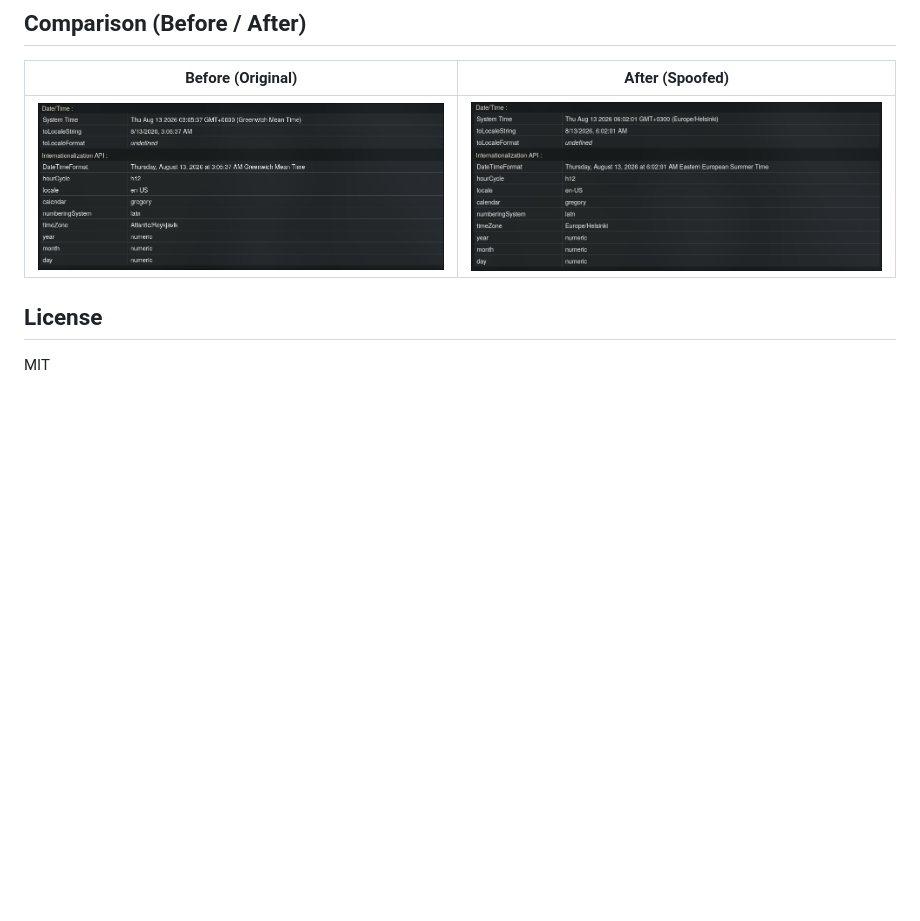
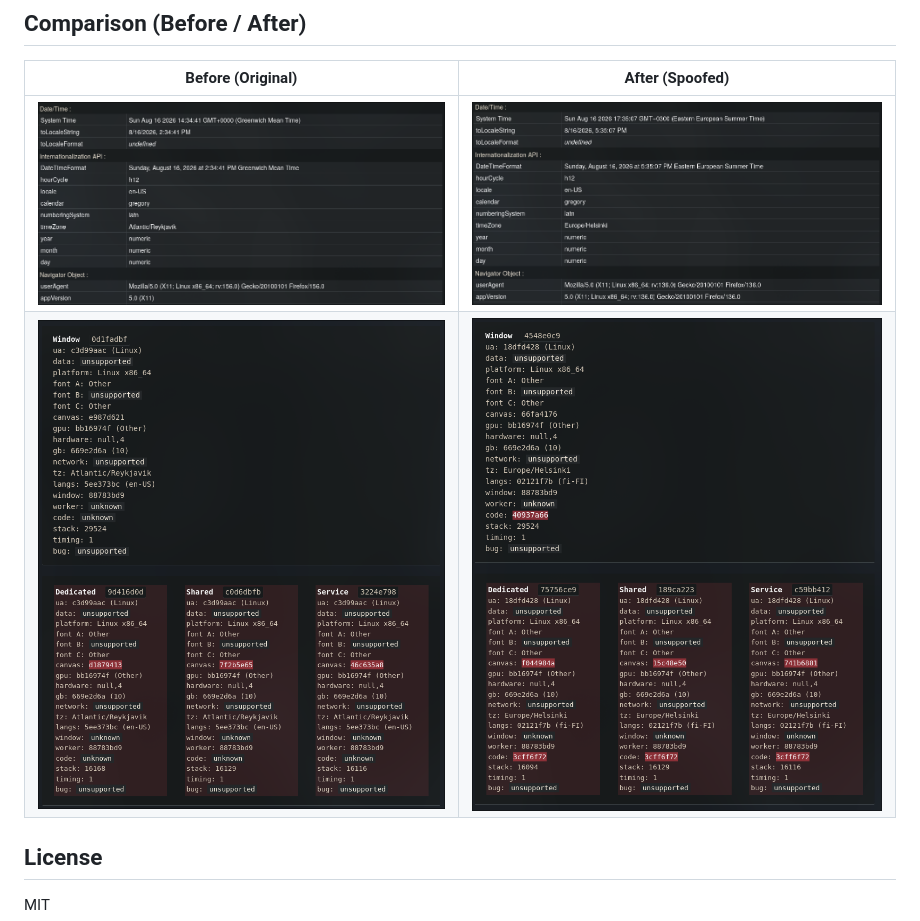
Before and after one commit to 3Radiance/Timezone-Guard, a Markdown page: README.md, the part around one of its changes. GitHub-like rendering; pictures changed too: img/after.png, img/before.png (added), img/befory.png (deleted); blank space fills up the shorter version.

```diff
--- a/README.md
+++ b/README.md
@@ -82,7 +84,8 @@ icons/
 
 | Before (Original) | After (Spoofed) |
 | :---: | :---: |
-| ![Before](img/befory.png) | ![After](img/after.png) |
+| ![Before](img/before.png) | ![After](img/after.png) |
+| ![Before](img/creep-js-workers-before.png) | ![After](img/creep-js-workers-after.png) |
 
 ## License
 
```
Also changed, not shown: other parts of README.md (+2 -0 lines), ru/README.ru.md (+4 -1 lines), 1 other file.
